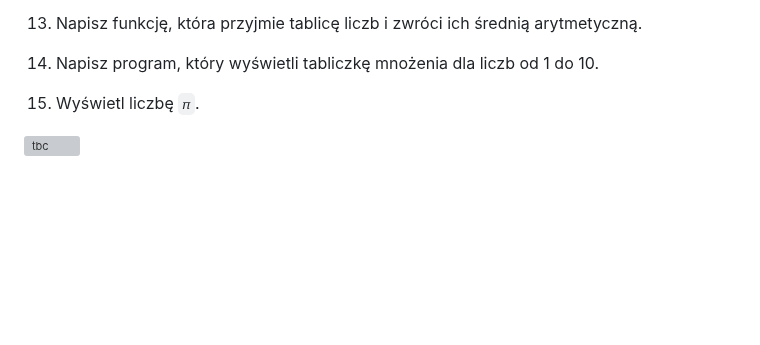
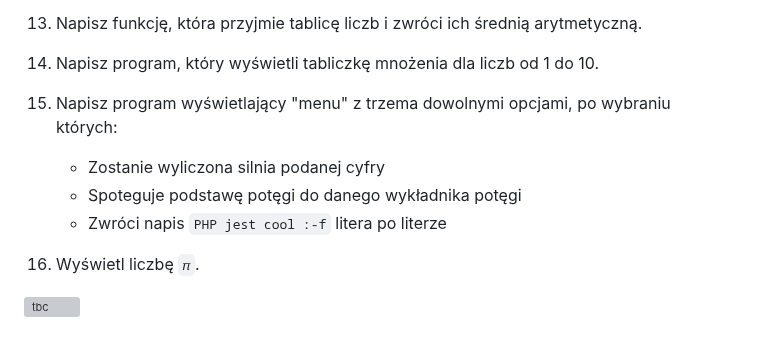
Before and after one commit to TEB-DK/Domena_aplikacji_internetowych, a Markdown page: README.md, the part around the change. GitHub-like rendering; blank space fills up the shorter version; grey boxes are pictures that could not be loaded.

Commit message:
Aktualizacja 🐘
🐘

```diff
--- a/README.md
+++ b/README.md
@@ -287,6 +287,10 @@ W tym przykładzie funkcja `dodaj` dodaje dwie liczby i zwraca wynik. Funkcja je
 14. Napisz funkcję, która przyjmie tablicę liczb i zwróci ich średnią arytmetyczną.
 
 15. Napisz program, który wyświetli tabliczkę mnożenia dla liczb od 1 do 10.
+16. Napisz program wyświetlający "menu" z trzema dowolnymi opcjami, po wybraniu których:
+    - Zostanie wyliczona silnia podanej cyfry
+    - Spoteguje podstawę potęgi do danego wykładnika potęgi
+    - Zwróci napis ``PHP jest cool :-f`` litera po literze
 
 16. Wyświetl liczbę ``𝜋``.
 
```
